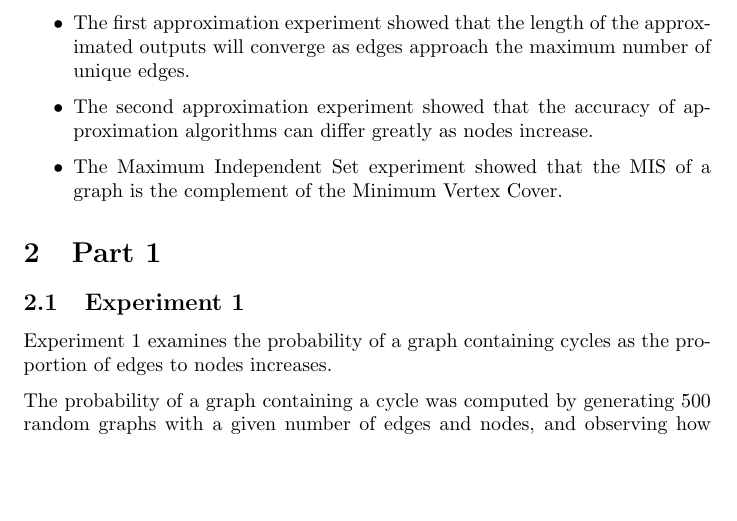
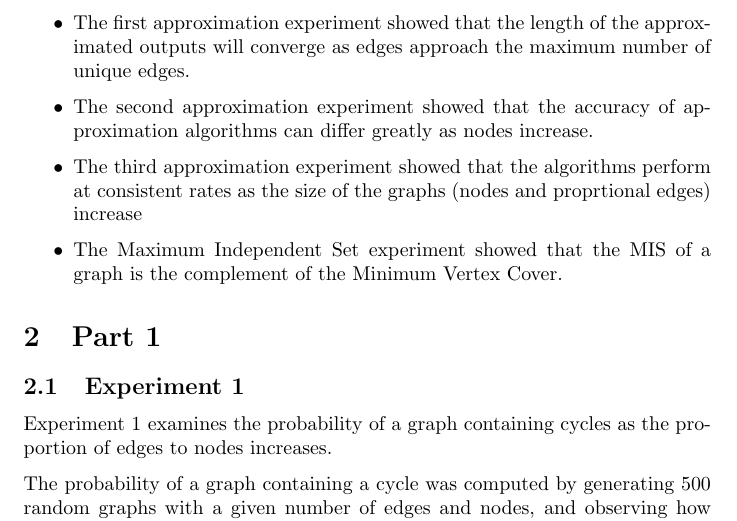
Before and after one commit to cs2xc3/lab-4-5, a LaTeX document (report.tex): part of page 3 of 13, cut so that both start at the same text, the shorter picture padded with empty space. Compiled offline with pdfLaTeX.

Commit message:
added approx3 experiment bullet point

```diff
--- a/report.tex
+++ b/report.tex
@@ -23,6 +23,7 @@
     \item Experiment 2 showed that graphs are more likely to be connected as the proportion of edges to nodes increases.
     \item The first approximation experiment showed that the length of the approximated outputs will converge as edges approach the maximum number of unique edges.
     \item The second approximation experiment showed that the accuracy of approximation algorithms can differ greatly as nodes increase.
+    \item The third approximation experiment showed that the algorithms perform at consistent rates as the size of the graphs (nodes and proprtional edges) increase
     \item The Maximum Independent Set experiment showed that the MIS of a graph is the complement of the Minimum Vertex Cover.
 \end{itemize}
 
```
